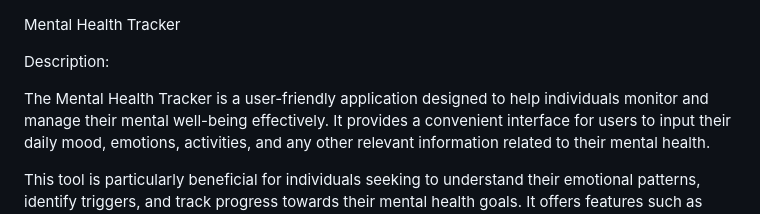
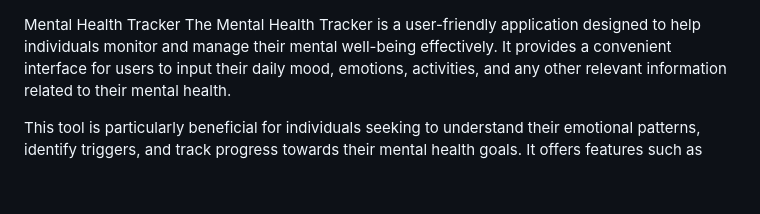
Before and after one commit to elonmasai7/Mental_Health_Tracker, a Markdown page: README.md, the part around the change. GitHub-like rendering; blank space fills up the shorter version.

```diff
--- a/README.md
+++ b/README.md
@@ -1,7 +1,4 @@
 Mental Health Tracker
-
-Description:
-
 The Mental Health Tracker is a user-friendly application designed to help individuals monitor and manage their mental well-being effectively. It provides a convenient interface for users to input their daily mood, emotions, activities, and any other relevant information related to their mental health.
 
 This tool is particularly beneficial for individuals seeking to understand their emotional patterns, identify triggers, and track progress towards their mental health goals. It offers features such as data analysis, goal setting, reminder systems, privacy measures, and access to resources for mental health support.
```
